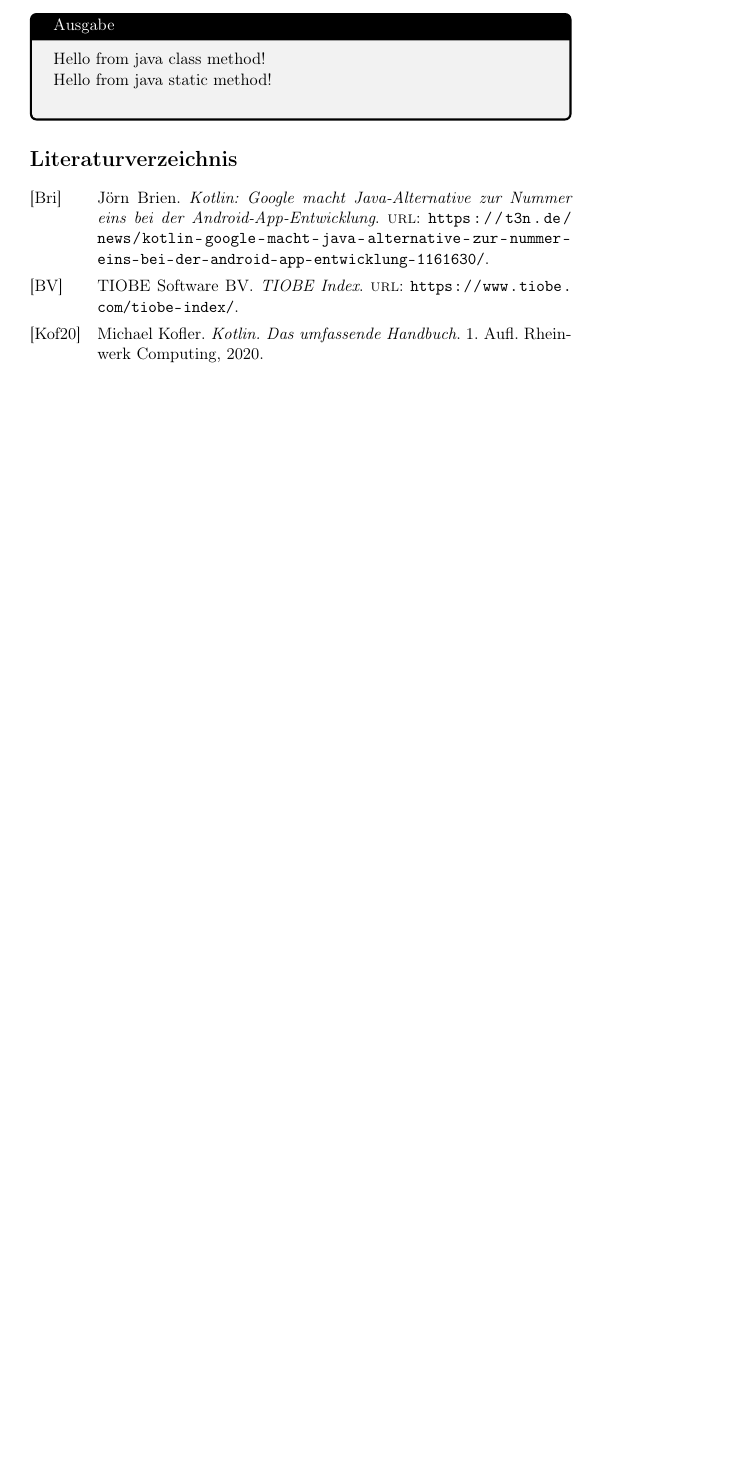
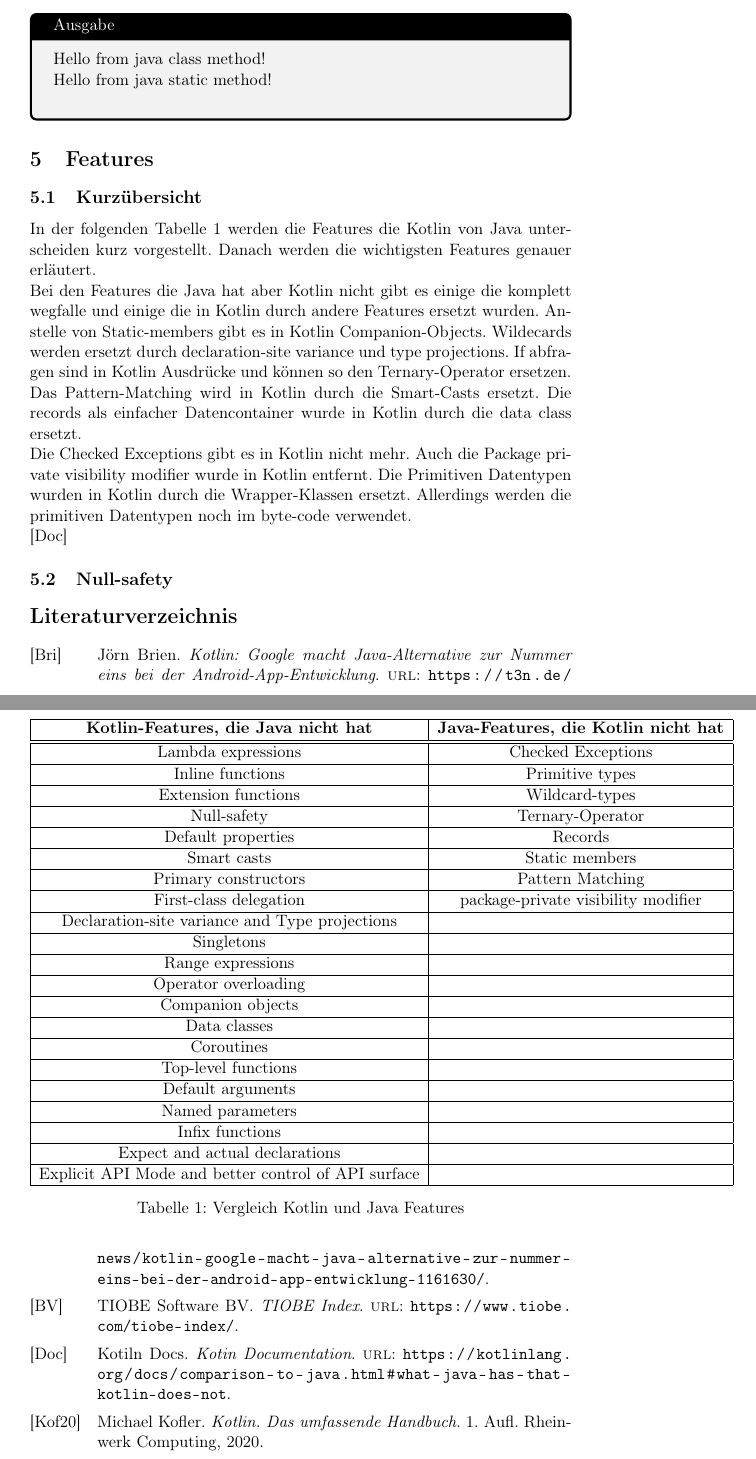
Before and after one commit to FSpruhs/kotlin-statt-java, a LaTeX document (main.tex): part of page 8 of 9 before the commit and two parts of pages 8 and 9 of 11 after it, the two joined at a grey line, cut so that both start at the same text, the shorter picture padded with empty space. Compiled offline with pdfLaTeX.

Commit message:
kotlin feature start

```diff
--- a/main.tex
+++ b/main.tex
@@ -286,13 +291,82 @@ fun main() {
         Hello from java static method!\\
     \end{tcolorbox}
 
+    \section{Features}
+
+    \subsection{Kurzübersicht}
+
+    In der folgenden Tabelle~\ref{tab:kotlin-java-features} werden die Features die Kotlin von Java unterscheiden kurz vorgestellt. Danach werden die
+    wichtigsten Features genauer erläutert. \\
+    Bei den Features die Java hat aber Kotlin nicht gibt es einige die komplett wegfalle und einige die in Kotlin durch andere Features ersetzt wurden.
+    Anstelle von Static-members gibt es in Kotlin Companion-Objects. Wildecards werden ersetzt durch declaration-site variance und type projections.
+    If abfragen sind in Kotlin Ausdrücke und können so den Ternary-Operator ersetzen. Das Pattern-Matching wird in Kotlin durch die Smart-Casts ersetzt.
+    Die records als einfacher Datencontainer wurde in Kotlin durch die data class ersetzt.\\
+    Die Checked Exceptions gibt es in Kotlin nicht mehr. Auch die Package private visibility modifier wurde in Kotlin entfernt.
+    Die Primitiven Datentypen wurden in Kotlin durch die Wrapper-Klassen ersetzt. Allerdings werden die primitiven Datentypen noch im byte-code verwendet.\\
+    \cite{doc-comparison}
+
+    \begin{table}[h!]
+        \centering
+        \begin{tabular}{|c|c|}
+            \hline
+            \textbf{Kotlin-Features, die Java nicht hat} & \textbf{Java-Features, die Kotlin nicht hat} \\
+            \hline
+            \hline
+            Lambda expressions & Checked Exceptions \\
+            \hline
+            Inline functions & Primitive types \\
+            \hline
+            Extension functions & Wildcard-types \\
+            \hline
+            Null-safety & Ternary-Operator \\
+            \hline
+            Default properties & Records \\
+            \hline
+            Smart casts & Static members \\
+            \hline
+            Primary constructors & Pattern Matching \\
+            \hline
+            First-class delegation & package-private visibility modifier \\
+            \hline
+            Declaration-site variance and Type projections &  \\
+            \hline
+            Singletons &  \\
+            \hline
+            Range expressions &  \\
+            \hline
+            Operator overloading &  \\
+            \hline
+            Companion objects &  \\
+            \hline
+            Data classes &  \\
+            \hline
+            Coroutines &  \\
+            \hline
+            Top-level functions &  \\
+            \hline
+            Default arguments &  \\
+            \hline
+            Named parameters &  \\
+            \hline
+            Infix functions &  \\
+            \hline
+            Expect and actual declarations &  \\
+            \hline
+            Explicit API Mode and better control of API surface &  \\
+            \hline
+        \end{tabular}
+        \caption{Vergleich Kotlin und Java Features}
+        \label{tab:kotlin-java-features}
+    \end{table}
+
+    \subsection{Null-safety}
+
 
 
     \printbibliography[
         heading=bibintoc,
         title={Literaturverzeichnis}
     ]
-
     \appendix
 
 
```
Also changed, not shown: literaturverzeichnis.bib (+7 -0 lines), README.md, main.tex (59 more changed lines).
